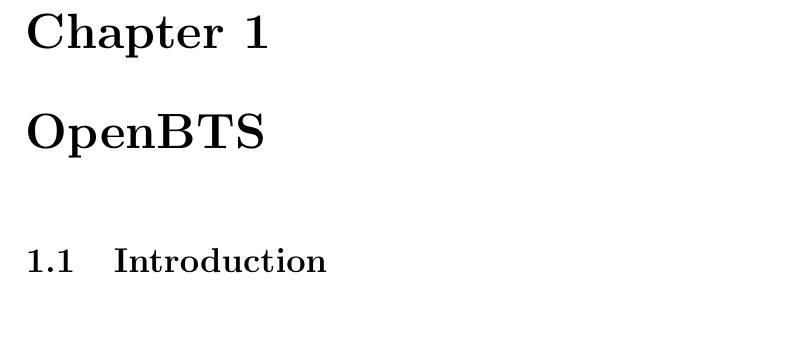
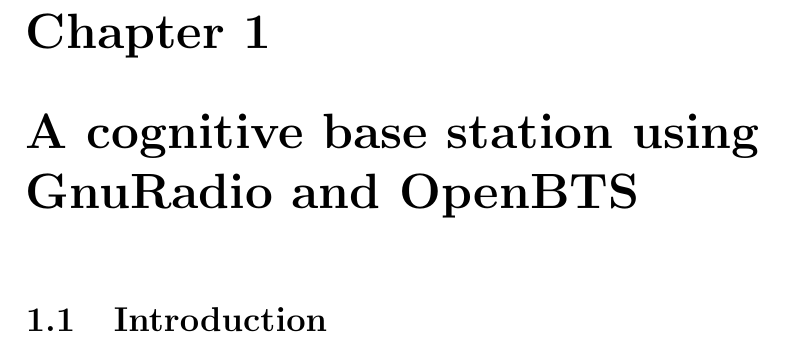
Before and after one commit to swrangsar/ddpStage1Report, a LaTeX thesis (ddpStage1.tex, which reads chapter1.tex): part of page 4 of 6, cut so that both start at the same text, the shorter picture padded with empty space. Compiled offline with pdfLaTeX.

Commit message:
Update chapter1.tex

```diff
--- a/chapter1.tex
+++ b/chapter1.tex
@@ -1,2 +1,2 @@
-\chapter{OpenBTS}
+\chapter{A cognitive base station using GnuRadio and OpenBTS}
 \section{Introduction}
```
